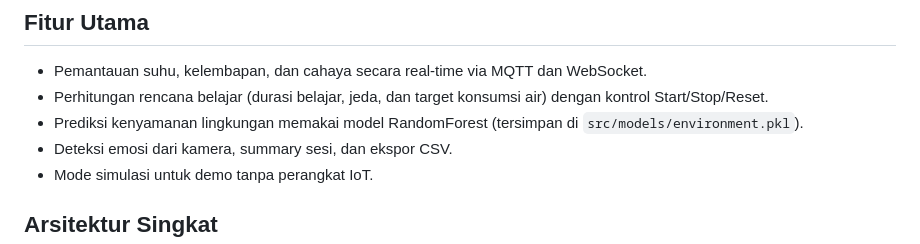
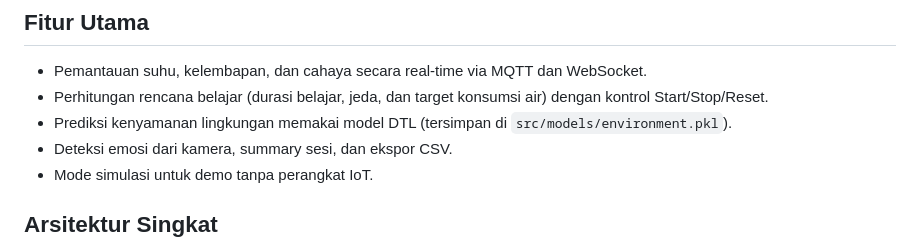
Before and after one commit to Rusmn/SIC7_SMART-WELLNESS-AND-STUDY-COMPANION, a Markdown page: readme.MD, the part around the change. Drawn GitHub-style.

Commit message:
docs: Update readme.MD

```diff
--- a/readme.MD
+++ b/readme.MD
@@ -5,7 +5,7 @@ Smart Wellness & Study Companion (SWSC) adalah sistem IoT berbasis ESP32 untuk m
 ## Fitur Utama
 - Pemantauan suhu, kelembapan, dan cahaya secara real-time via MQTT dan WebSocket.
 - Perhitungan rencana belajar (durasi belajar, jeda, dan target konsumsi air) dengan kontrol Start/Stop/Reset.
-- Prediksi kenyamanan lingkungan memakai model RandomForest (tersimpan di `src/models/environment.pkl`).
+- Prediksi kenyamanan lingkungan memakai model DTL (tersimpan di `src/models/environment.pkl`).
 - Deteksi emosi dari kamera, summary sesi, dan ekspor CSV.
 - Mode simulasi untuk demo tanpa perangkat IoT.
 
```
